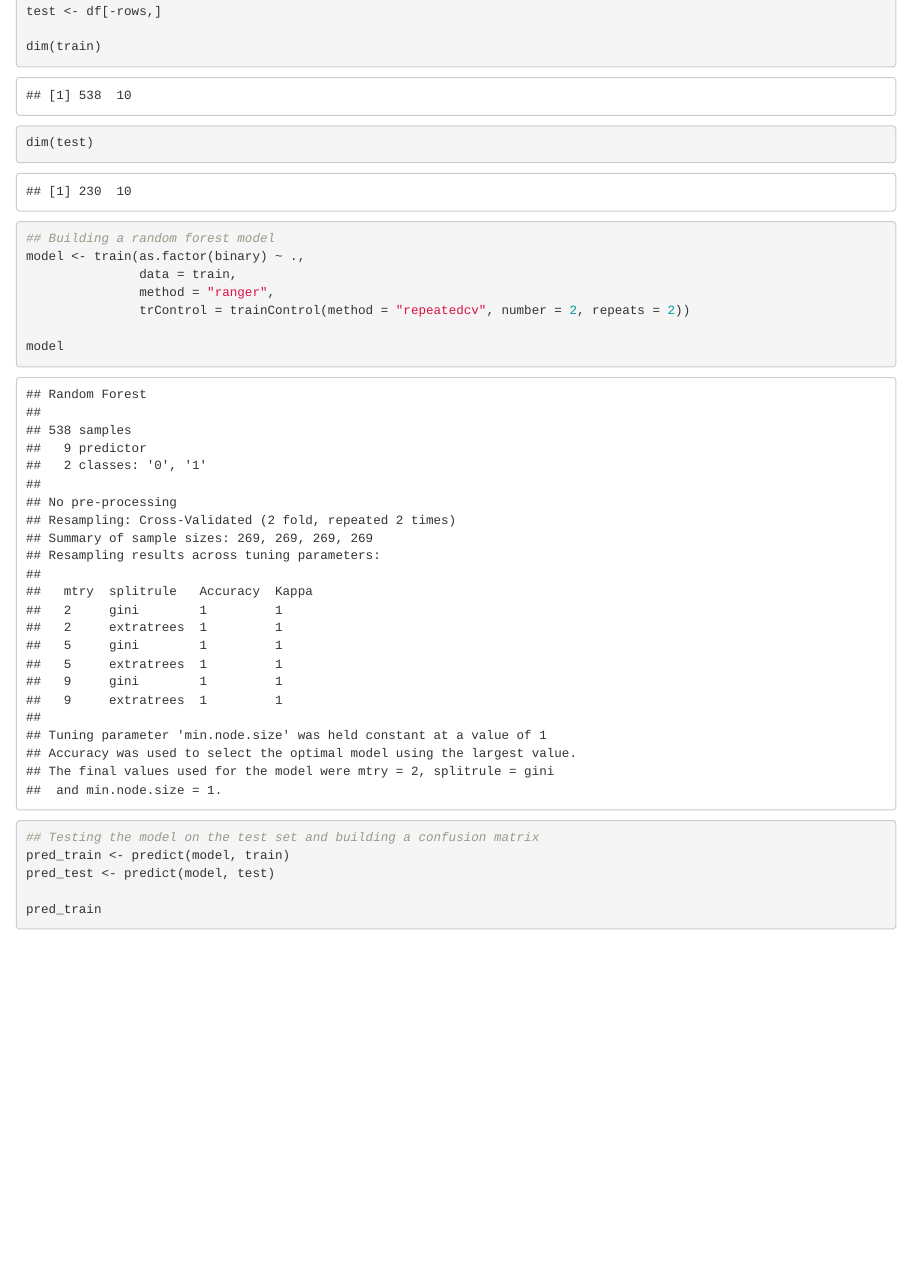
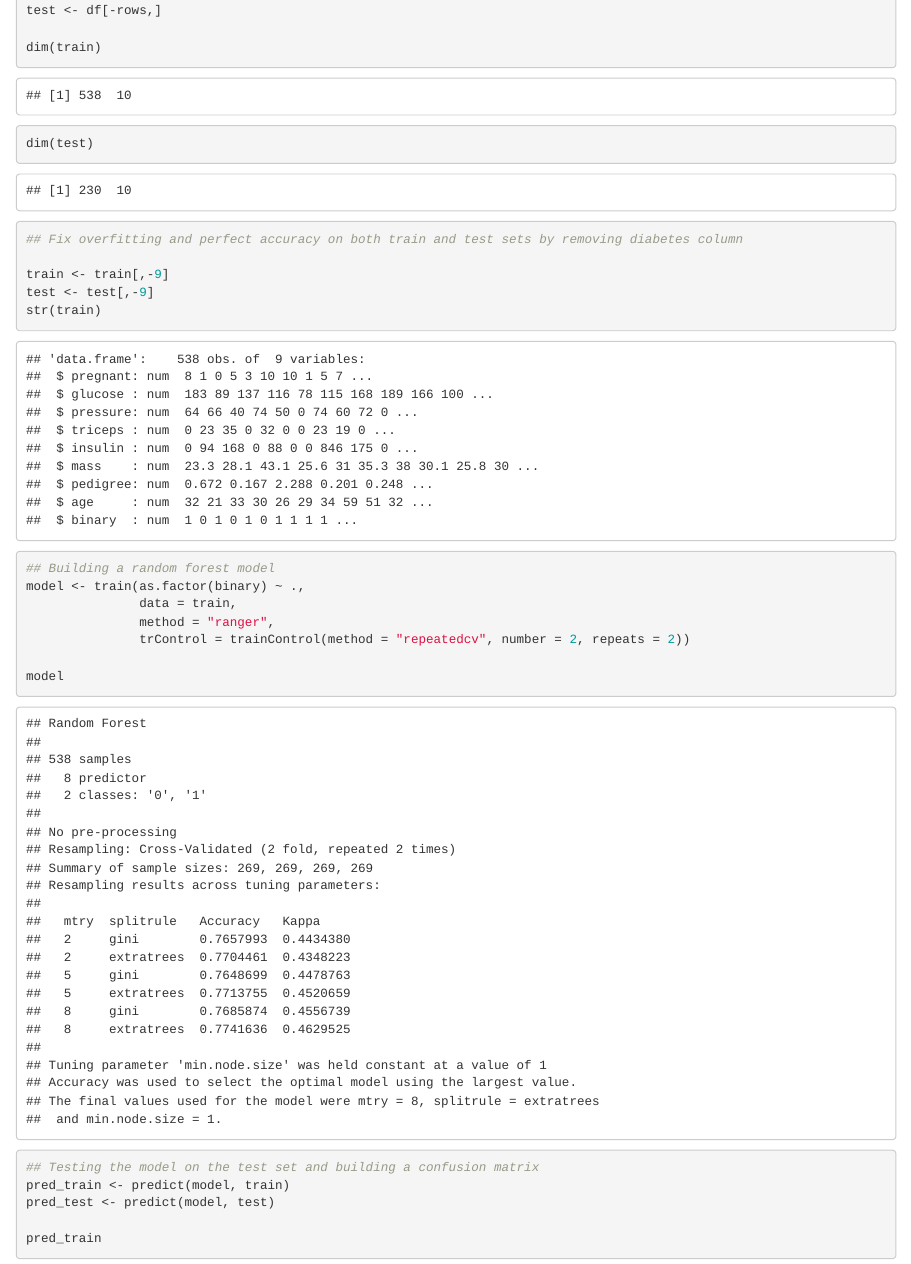
Before and after one commit to sentfromthehub/random-foRest-diabetes, an R Markdown document (PimaDiabetes.Rmd): the page in a window 1100 px wide, from 1550 px down before the commit and from 1620 px down after it, so that both start at the same text. Rendered offline with R 4.5, knitr and Pandoc, with nearby package versions; code that draws random numbers runs with fixed seeds of ours.

Commit message:
Fix overfitting issue on test set

````diff
--- a/PimaDiabetes.Rmd
+++ b/PimaDiabetes.Rmd
@@ -41,6 +42,16 @@ dim(train)
 dim(test)
 ```
 ```{r}
+## Fix overfitting and perfect accuracy on both train and test sets by removing diabetes column
+
+train <- train[,-9]
+test <- test[,-9]
+str(train)
+
+
+```
+
+```{r}
 ## Building a random forest model
 model <- train(as.factor(binary) ~ .,
                data = train,
````
Also changed, not shown: PimaDiabetes.Rmd (1 more changed lines).
